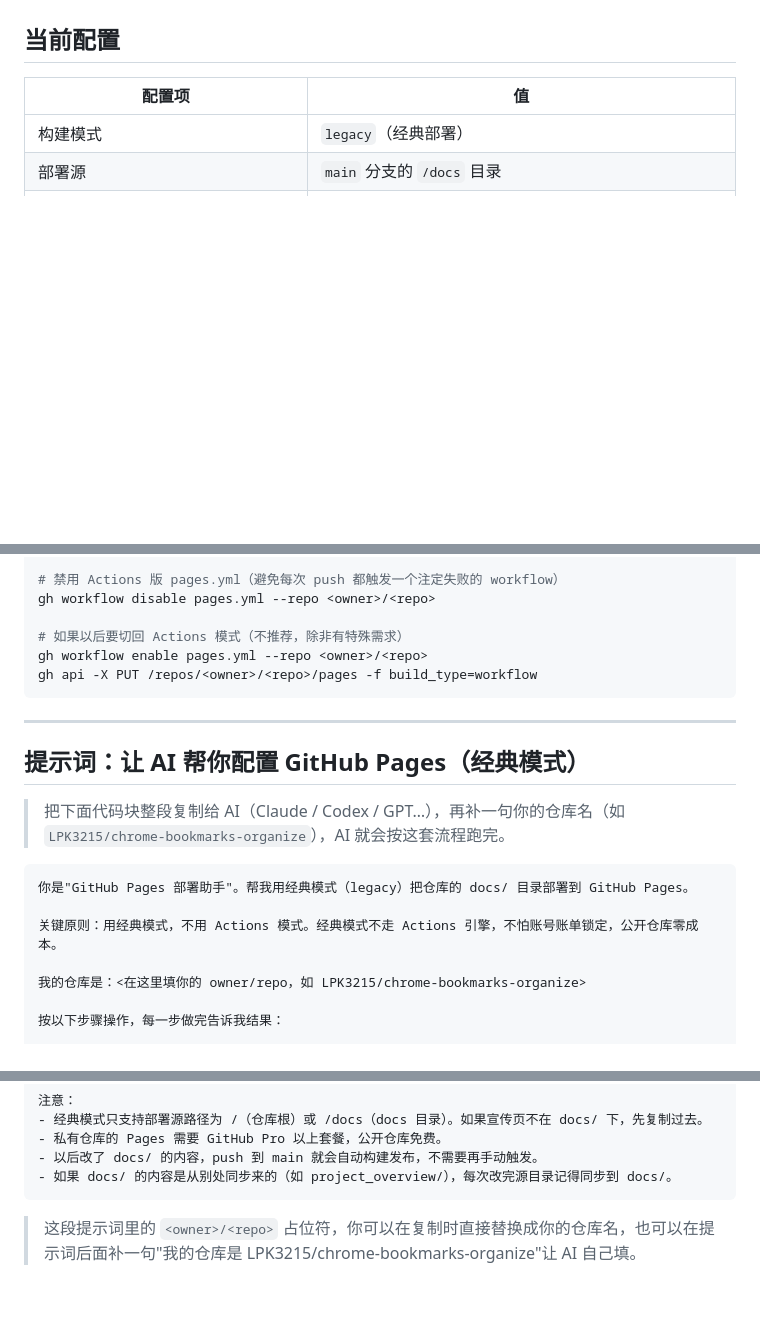
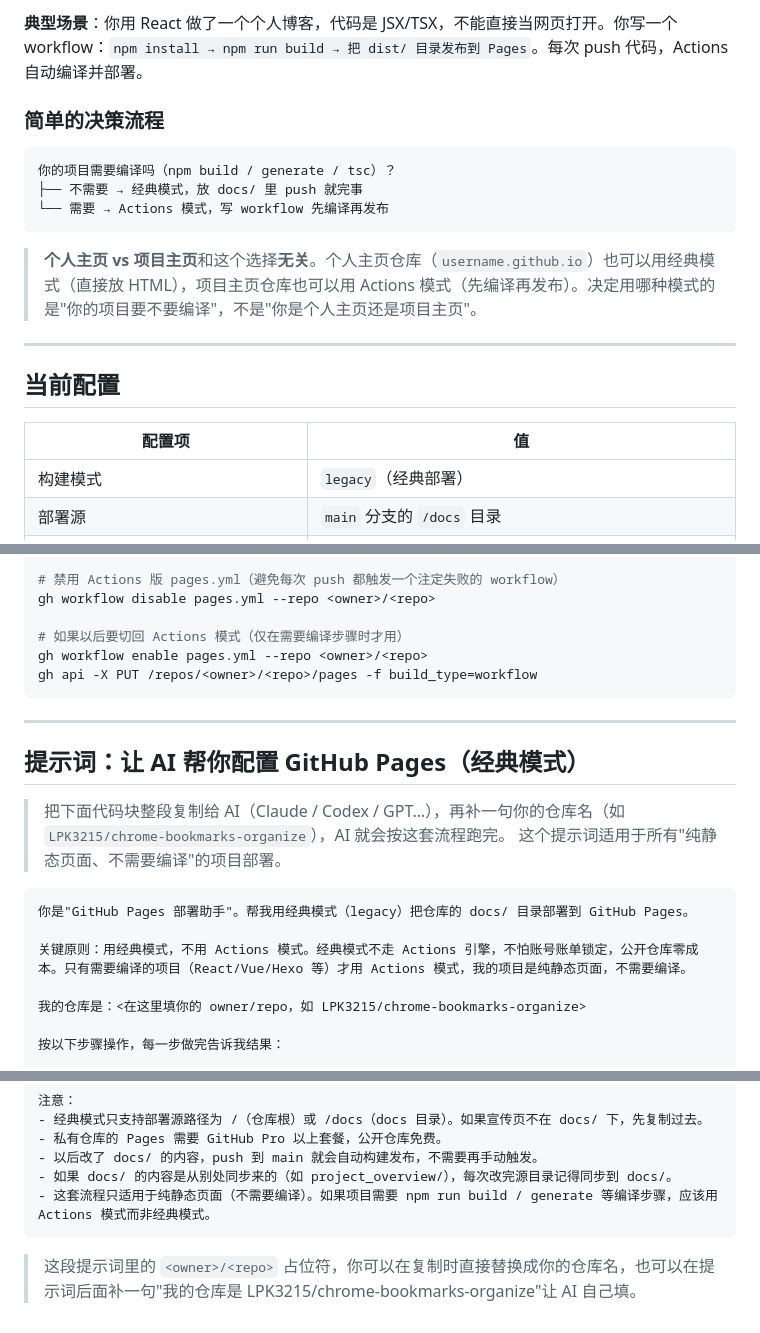
Before and after one commit to LPK3215/chrome-bookmarks-organize, a Markdown page: PAGES-DEPLOY.md, 3 parts joined by grey strips. Rendered like a GitHub page; blank space fills up the shorter version.

````diff
--- a/PAGES-DEPLOY.md
+++ b/PAGES-DEPLOY.md
@@ -32,3 +104,16 @@ GitHub 账号被锁的是 **Actions 的执行权限**，不是 Pages 服务本
+**典型场景**：你用 React 做了一个个人博客，代码是 JSX/TSX，不能直接当网页打开。你写一个 workflow：`npm install → npm run build → 把 dist/ 目录发布到 Pages`。每次 push 代码，Actions 自动编译并部署。
+
+### 简单的决策流程
+
+```
+你的项目需要编译吗（npm build / generate / tsc）？
+├── 不需要 → 经典模式，放 docs/ 里 push 就完事
+└── 需要 → Actions 模式，写 workflow 先编译再发布
+```
+
+> **个人主页 vs 项目主页**和这个选择**无关**。个人主页仓库（`username.github.io`）也可以用经典模式（直接放 HTML），项目主页仓库也可以用 Actions 模式（先编译再发布）。决定用哪种模式的是"你的项目要不要编译"，不是"你是个人主页还是项目主页"。
+
+---
 
 ## 当前配置
 
@@ -64,7 +151,7 @@ gh api /repos/<owner>/<repo>/pages/builds/latest
 # 禁用 Actions 版 pages.yml（避免每次 push 都触发一个注定失败的 workflow）
 gh workflow disable pages.yml --repo <owner>/<repo>
 
-# 如果以后要切回 Actions 模式（不推荐，除非有特殊需求）
+# 如果以后要切回 Actions 模式（仅在需要编译步骤时才用）
 gh workflow enable pages.yml --repo <owner>/<repo>
 gh api -X PUT /repos/<owner>/<repo>/pages -f build_type=workflow
 ```
@@ -74,11 +161,12 @@ gh api -X PUT /repos/<owner>/<repo>/pages -f build_type=workflow
 ## 提示词：让 AI 帮你配置 GitHub Pages（经典模式）
 
 > 把下面代码块整段复制给 AI（Claude / Codex / GPT…），再补一句你的仓库名（如 `LPK3215/chrome-bookmarks-organize`），AI 就会按这套流程跑完。
+> 这个提示词适用于所有"纯静态页面、不需要编译"的项目部署。
 
 ```text
 你是"GitHub Pages 部署助手"。帮我用经典模式（legacy）把仓库的 docs/ 目录部署到 GitHub Pages。
 
-关键原则：用经典模式，不用 Actions 模式。经典模式不走 Actions 引擎，不怕账号账单锁定，公开仓库零成本。
+关键原则：用经典模式，不用 Actions 模式。经典模式不走 Actions 引擎，不怕账号账单锁定，公开仓库零成本。只有需要编译的项目（React/Vue/Hexo 等）才用 Actions 模式，我的项目是纯静态页面，不需要编译。
 
 我的仓库是：<在这里填你的 owner/repo，如 LPK3215/chrome-bookmarks-organize>
 
@@ -115,6 +203,7 @@ gh api -X PUT /repos/<owner>/<repo>/pages -f build_type=workflow
 - 私有仓库的 Pages 需要 GitHub Pro 以上套餐，公开仓库免费。
 - 以后改了 docs/ 的内容，push 到 main 就会自动构建发布，不需要再手动触发。
 - 如果 docs/ 的内容是从别处同步来的（如 project_overview/），每次改完源目录记得同步到 docs/。
+- 这套流程只适用于纯静态页面（不需要编译）。如果项目需要 npm run build / generate 等编译步骤，应该用 Actions 模式而非经典模式。
 ```
 
 > 这段提示词里的 `<owner>/<repo>` 占位符，你可以在复制时直接替换成你的仓库名，也可以在提示词后面补一句"我的仓库是 LPK3215/chrome-bookmarks-organize"让 AI 自己填。
````
Also changed, not shown: other parts of PAGES-DEPLOY.md (+82 -8 lines).
